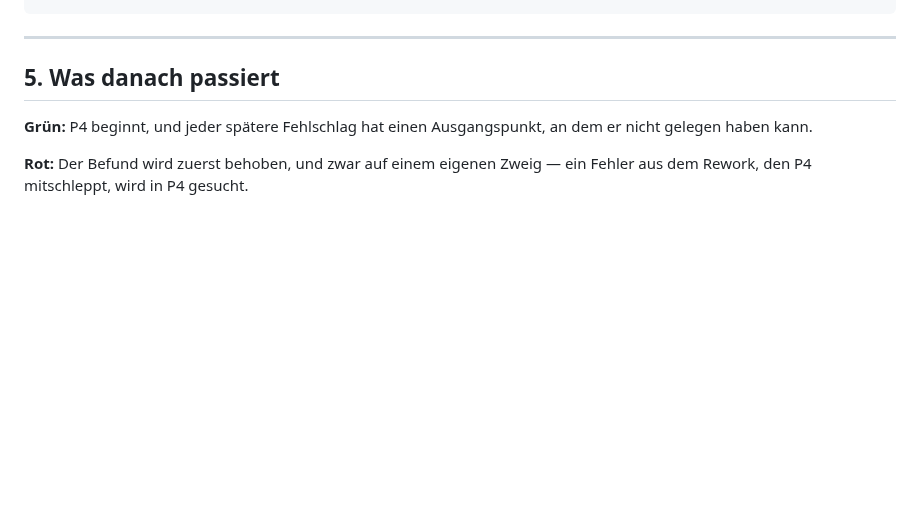
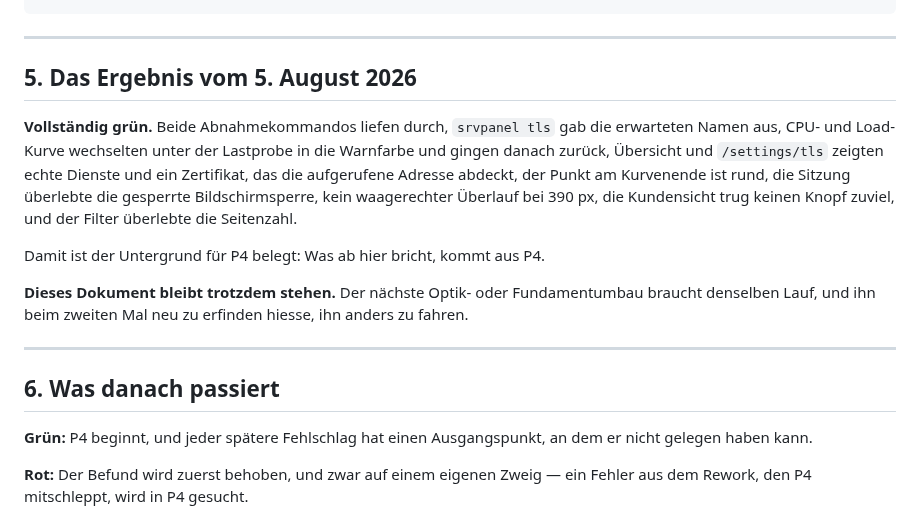
Before and after one commit to philf90/Server-Control-Panel, a Markdown page: docs/33-abnahme-0.3.1.md, the part around the change. Drawn GitHub-style; blank space fills up the shorter version.

```diff
--- a/docs/33-abnahme-0.3.1.md
+++ b/docs/33-abnahme-0.3.1.md
@@ -235,7 +235,25 @@ G  Blättern mit Filter:      ok / ...
 
 ---
 
-## 5. Was danach passiert
+## 5. Das Ergebnis vom 5. August 2026
+
+**Vollständig grün.** Beide Abnahmekommandos liefen durch, `srvpanel tls` gab
+die erwarteten Namen aus, CPU- und Load-Kurve wechselten unter der Lastprobe in
+die Warnfarbe und gingen danach zurück, Übersicht und `/settings/tls` zeigten
+echte Dienste und ein Zertifikat, das die aufgerufene Adresse abdeckt, der Punkt
+am Kurvenende ist rund, die Sitzung überlebte die gesperrte Bildschirmsperre,
+kein waagerechter Überlauf bei 390 px, die Kundensicht trug keinen Knopf zuviel,
+und der Filter überlebte die Seitenzahl.
+
+Damit ist der Untergrund für P4 belegt: Was ab hier bricht, kommt aus P4.
+
+**Dieses Dokument bleibt trotzdem stehen.** Der nächste Optik- oder
+Fundamentumbau braucht denselben Lauf, und ihn beim zweiten Mal neu zu erfinden
+hiesse, ihn anders zu fahren.
+
+---
+
+## 6. Was danach passiert
 
 **Grün:** P4 beginnt, und jeder spätere Fehlschlag hat einen Ausgangspunkt, an
 dem er nicht gelegen haben kann.
```
Also changed, not shown: CHANGELOG.md (+13 -0 lines), CLAUDE.md (+7 -6 lines).
